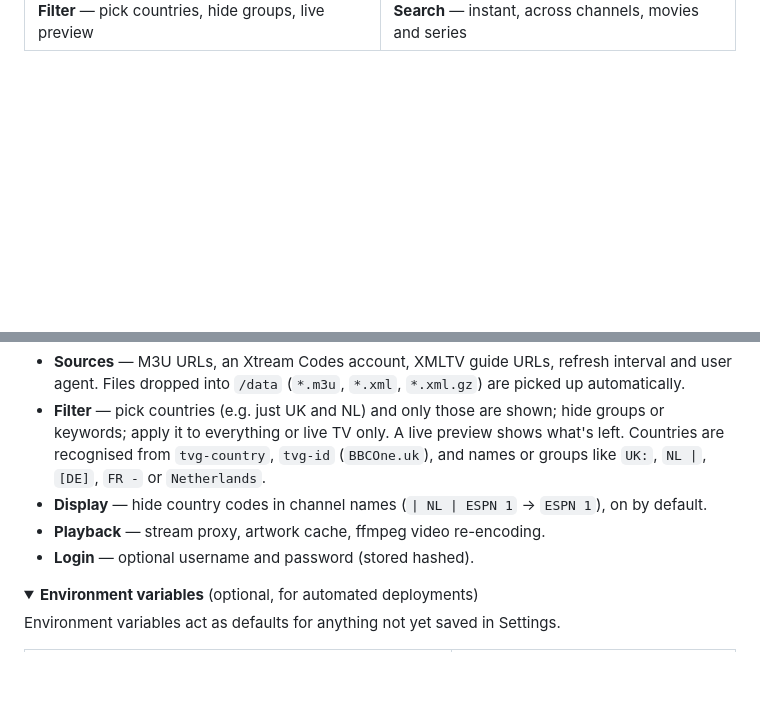
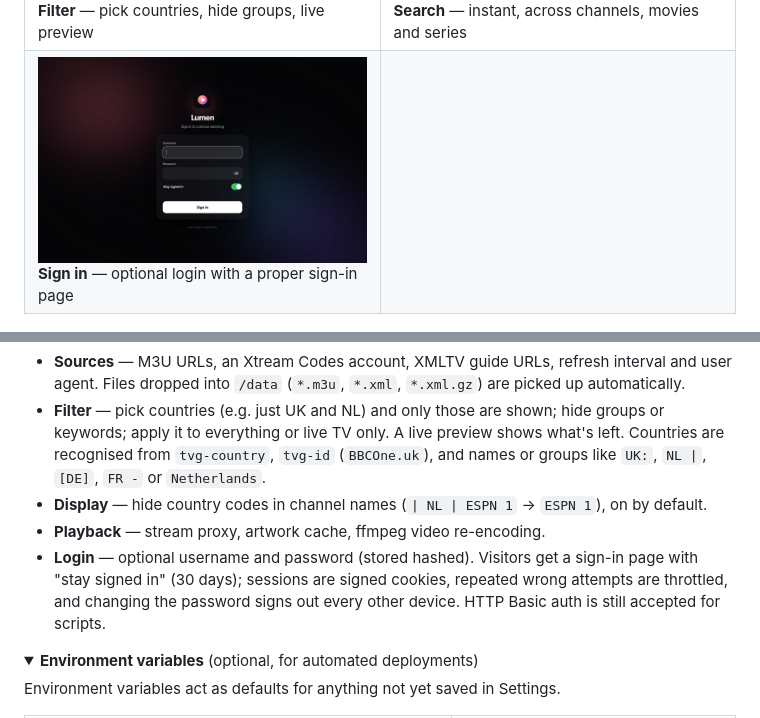
Before and after one commit to RichrdJ/lumen, a Markdown page: README.md, 2 parts joined by grey strips. Rendered like a GitHub page; pictures changed too: docs/screenshots/login.jpg (added); folded sections open; blank space fills up the shorter version.

```diff
--- a/README.md
+++ b/README.md
@@ -44,6 +44,10 @@ A fast, beautiful web player for M3U playlists and Xtream Codes accounts — liv
   <tr>
     <td><img src="docs/screenshots/settings-filter.jpg" alt="Country filter in settings"><br><b>Filter</b> — pick countries, hide groups, live preview</td>
     <td><img src="docs/screenshots/search.jpg" alt="Search"><br><b>Search</b> — instant, across channels, movies and series</td>
+  </tr>
+  <tr>
+    <td><img src="docs/screenshots/login.jpg" alt="Sign-in page"><br><b>Sign in</b> — optional login with a proper sign-in page</td>
+    <td></td>
   </tr>
 </table>
 
@@ -94,7 +98,7 @@ Everything is configured in the app and stored in `/data/settings.json`.
 - **Filter** — pick countries (e.g. just UK and NL) and only those are shown; hide groups or keywords; apply it to everything or live TV only. A live preview shows what's left. Countries are recognised from `tvg-country`, `tvg-id` (`BBCOne.uk`), and names or groups like `UK:`, `NL |`, `[DE]`, `FR -` or `Netherlands`.
 - **Display** — hide country codes in channel names (`| NL | ESPN 1` → `ESPN 1`), on by default.
 - **Playback** — stream proxy, artwork cache, ffmpeg video re-encoding.
-- **Login** — optional username and password (stored hashed).
+- **Login** — optional username and password (stored hashed). Visitors get a sign-in page with "stay signed in" (30 days); sessions are signed cookies, repeated wrong attempts are throttled, and changing the password signs out every other device. HTTP Basic auth is still accepted for scripts.
 
 <details>
 <summary><b>Environment variables</b> (optional, for automated deployments)</summary>
```
Also changed, not shown: 7 other files.
